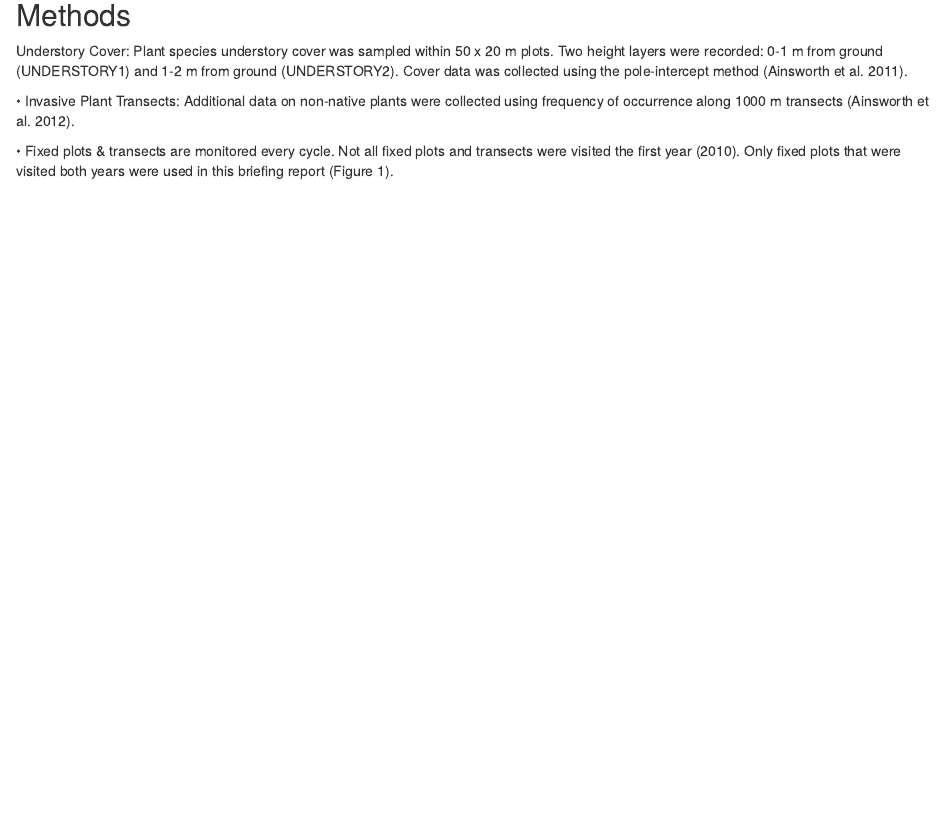
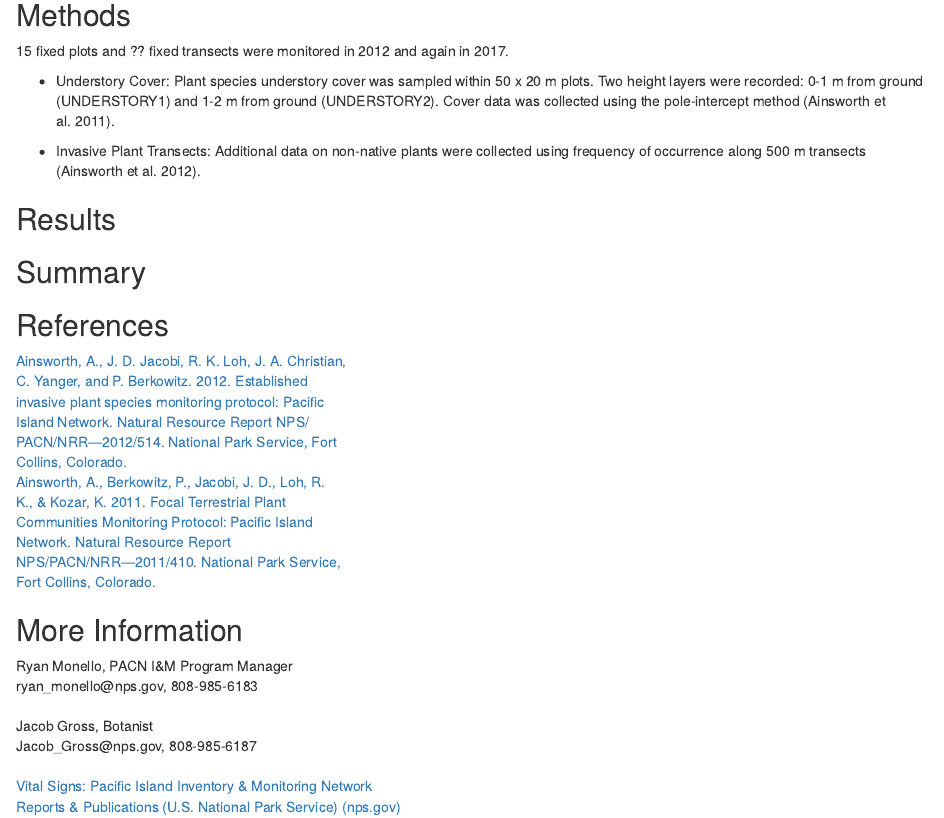
Before and after one commit to jakegross808/PACN_Veg_Brief, an R Markdown document (Resource_Brief.Rmd): the page in a window 1100 px wide, from 400 px down. Rendered offline with R 4.5, knitr and Pandoc, with nearby package versions; some code elsewhere in the file could not run offline; common packages that the code uses without loading them are loaded.

Commit message:
.Rmd section updates

```diff
--- a/Resource_Brief.Rmd
+++ b/Resource_Brief.Rmd
@@ -30,8 +30,40 @@
 
 ## Methods
 
-Understory Cover: Plant species understory cover was sampled within 50 x 20 m plots. Two height layers were recorded: 0-1 m from ground (UNDERSTORY1) and 1-2 m from ground (UNDERSTORY2). Cover data was collected using the pole-intercept method (Ainsworth et al. 2011).
+15 fixed plots and ?? fixed transects were monitored in 2012 and again in 2017.
 
-• Invasive Plant Transects: Additional data on non-native plants were collected using frequency of occurrence along 1000 m transects (Ainsworth et al. 2012).
+-   Understory Cover: Plant species understory cover was sampled within 50 x 20 m plots. Two height layers were recorded: 0-1 m from ground (UNDERSTORY1) and 1-2 m from ground (UNDERSTORY2). Cover data was collected using the pole-intercept method (Ainsworth et al. 2011).
 
-• Fixed plots & transects are monitored every cycle. Not all fixed plots and transects were visited the first year (2010). Only fixed plots that were visited both years were used in this briefing report (Figure 1).
+-   Invasive Plant Transects: Additional data on non-native plants were collected using frequency of occurrence along 500 m transects (Ainsworth et al. 2012).
+
+## Results
+
+## Summary
+
+## References
+
+| [Ainsworth, A., J. D. Jacobi, R. K. Loh, J. A. Christian,](https://irma.nps.gov/DataStore/DownloadFile/448810)
+| [C. Yanger, and P. Berkowitz. 2012. Established](https://irma.nps.gov/DataStore/DownloadFile/448810)
+| [invasive plant species monitoring protocol: Pacific](https://irma.nps.gov/DataStore/DownloadFile/448810)
+| [Island Network. Natural Resource Report NPS/](https://irma.nps.gov/DataStore/DownloadFile/448810)
+| [PACN/NRR---2012/514. National Park Service, Fort](https://irma.nps.gov/DataStore/DownloadFile/448810)
+| [Collins, Colorado.](https://irma.nps.gov/DataStore/DownloadFile/448810)
+|
+
+| [Ainsworth, A., Berkowitz, P., Jacobi, J. D., Loh, R.](https://irma.nps.gov/DataStore/DownloadFile/429572)
+| [K., & Kozar, K. 2011. Focal Terrestrial Plant](https://irma.nps.gov/DataStore/DownloadFile/429572)
+| [Communities Monitoring Protocol: Pacific Island](https://irma.nps.gov/DataStore/DownloadFile/429572)
+| [Network. Natural Resource Report](https://irma.nps.gov/DataStore/DownloadFile/429572)
+| [NPS/PACN/NRR---2011/410. National Park Service,](https://irma.nps.gov/DataStore/DownloadFile/429572)
+| [Fort Collins, Colorado.](https://irma.nps.gov/DataStore/DownloadFile/429572)
+
+## More Information
+
+| Ryan Monello, PACN I&M Program Manager
+| ryan_monello\@nps.gov, 808-985-6183
+|
+| Jacob Gross, Botanist
+| Jacob_Gross\@nps.gov, 808-985-6187
+|
+| [Vital Signs: Pacific Island Inventory & Monitoring Network](https://www.nps.gov/im/pacn/monitoring.htm)
+| [Reports & Publications (U.S. National Park Service) (nps.gov)](https://www.nps.gov/im/pacn/reports-publications.htm)
```
Also changed, not shown: Understory.R (+4 -0 lines), Resource_Brief.Rmd (2 more changed lines).
